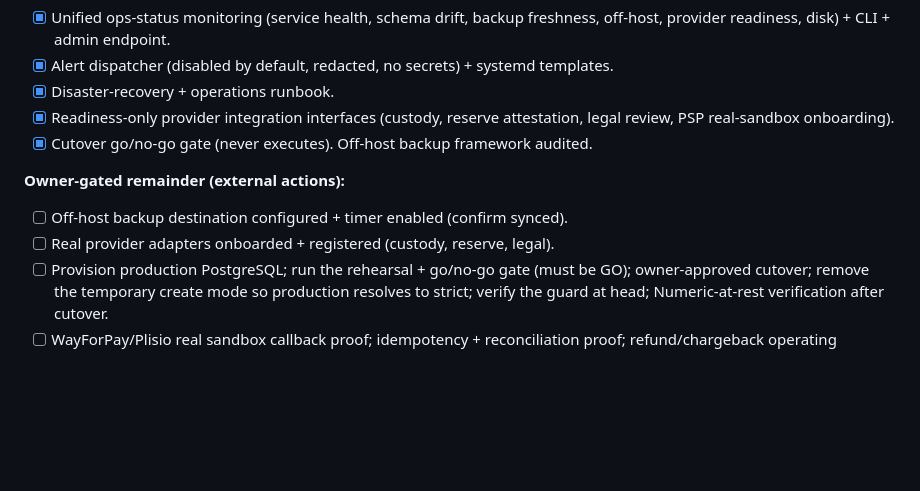
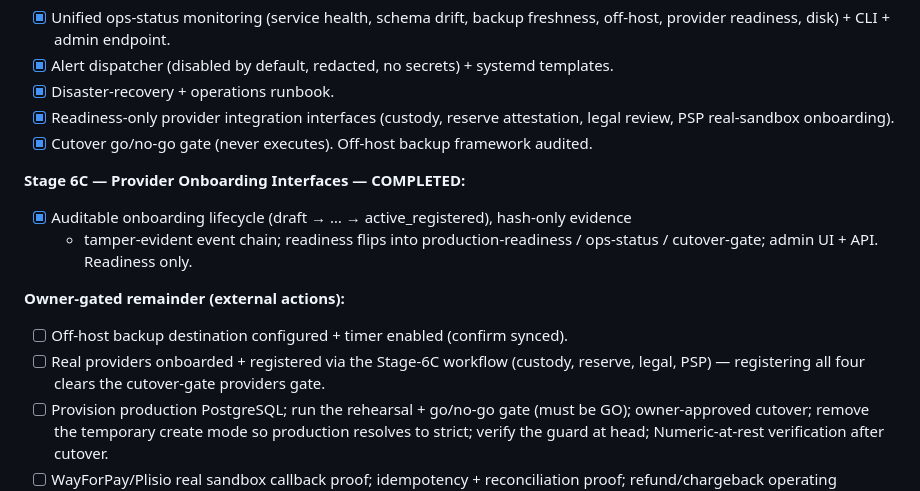
Before and after one commit to cloudrec/active-capacity-network, a Markdown page: docs/MASTER_ROADMAP_TO_PRODUCTION.md, the part around the change. Rendered like a GitHub page; blank space fills up the shorter version.

```diff
--- a/docs/MASTER_ROADMAP_TO_PRODUCTION.md
+++ b/docs/MASTER_ROADMAP_TO_PRODUCTION.md
@@ -126,9 +126,15 @@ harness (the `mock` provider is local-fixture only, WayForPay/Plisio real sandbo
   legal review, PSP real-sandbox onboarding).
 - [x] Cutover go/no-go gate (never executes). Off-host backup framework audited.
 
+**Stage 6C — Provider Onboarding Interfaces — COMPLETED:**
+- [x] Auditable onboarding lifecycle (draft → … → active_registered), hash-only evidence
+  + tamper-evident event chain; readiness flips into production-readiness / ops-status /
+  cutover-gate; admin UI + API. Readiness only.
+
 **Owner-gated remainder (external actions):**
 - [ ] Off-host backup destination configured + timer enabled (confirm synced).
-- [ ] Real provider adapters onboarded + registered (custody, reserve, legal).
+- [ ] Real providers onboarded + registered via the Stage-6C workflow (custody, reserve,
+  legal, PSP) — registering all four clears the cutover-gate providers gate.
 - [ ] Provision production PostgreSQL; run the rehearsal + go/no-go gate (must be GO);
   owner-approved cutover; remove the temporary create mode so production resolves to
   strict; verify the guard at head; Numeric-at-rest verification after cutover.
```
Also changed, not shown: START_HERE_NEXT_SESSION.md (+13 -5 lines), docs/PROJECT_STATE_AND_HANDOFF.md (+9 -2 lines).
